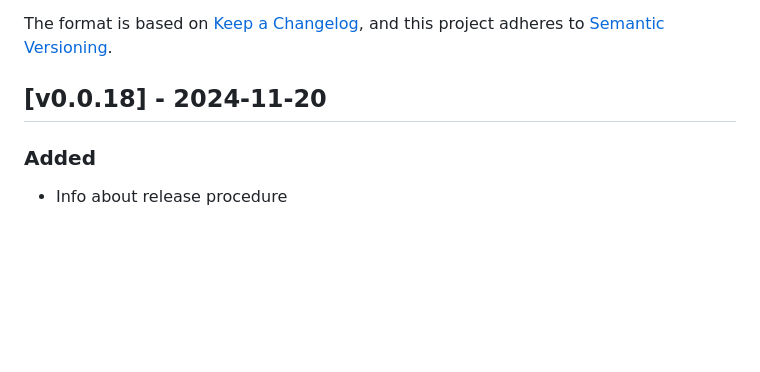
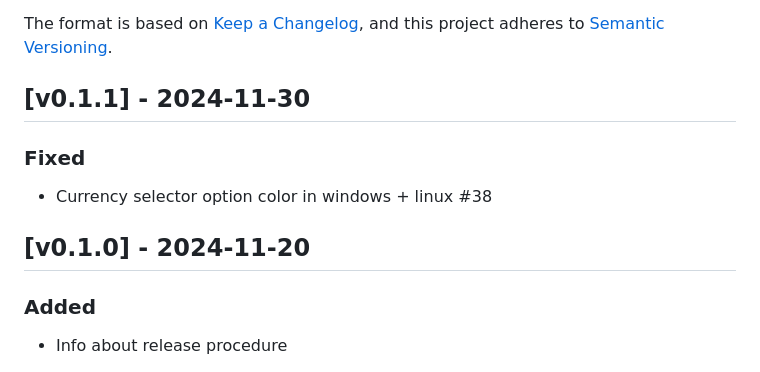
Before and after one commit to haukurh/myntbreyta.is, a Markdown page: CHANGELOG.md, the part around the change. GitHub-like rendering; blank space fills up the shorter version.

```diff
--- a/CHANGELOG.md
+++ b/CHANGELOG.md
@@ -5,7 +5,13 @@ All notable changes to this project will be documented in this file.
 The format is based on [Keep a Changelog](https://keepachangelog.com/en/1.0.0/),
 and this project adheres to [Semantic Versioning](https://semver.org/spec/v2.0.0.html).
 
-## [v0.0.18] - 2024-11-20
+## [v0.1.1] - 2024-11-30
+
+### Fixed
+
+- Currency selector option color in windows + linux #38
+
+## [v0.1.0] - 2024-11-20
 
 ### Added
 
```
